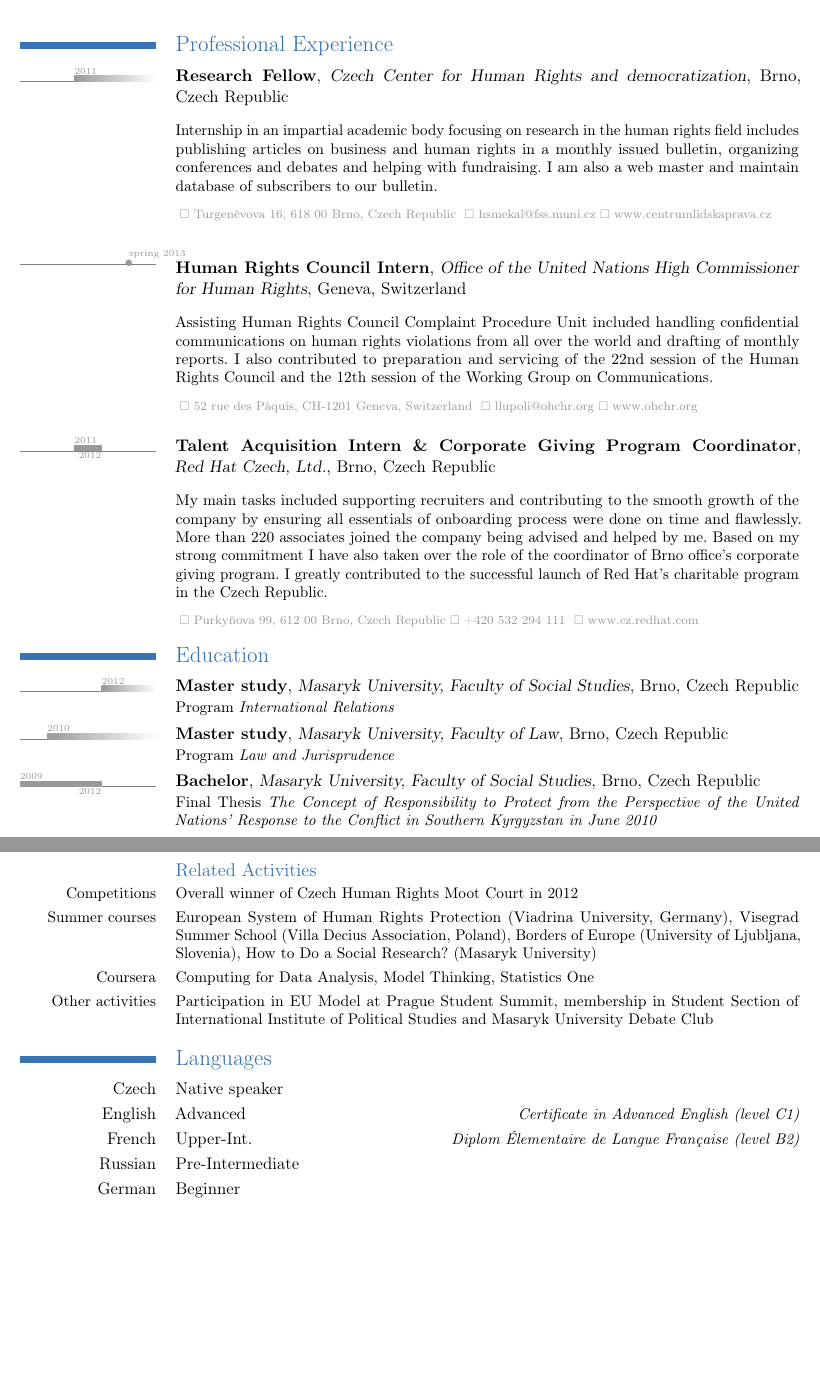
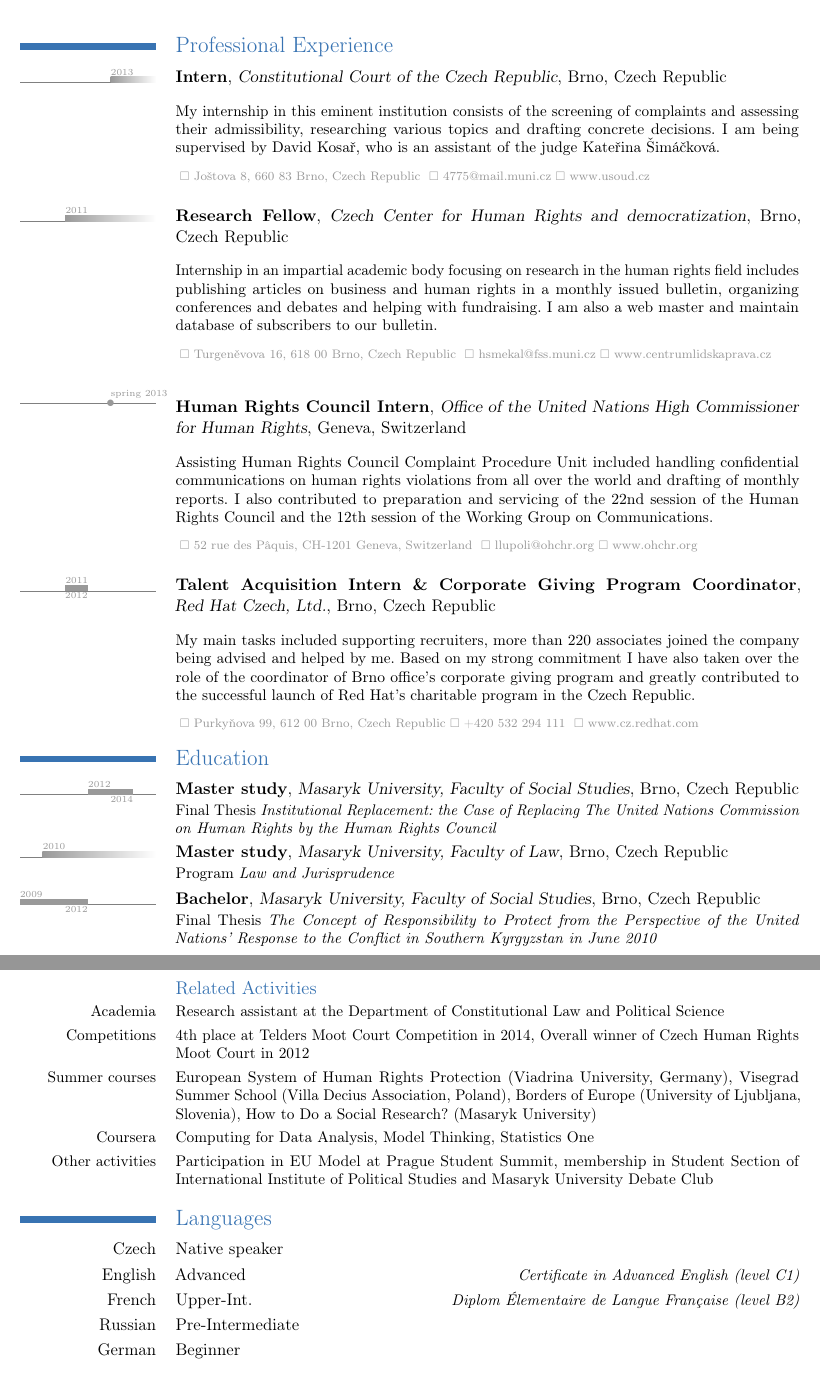
Before and after one commit to papousek/cv, a LaTeX CV (tereza_dolezalova_job_en.tex): two parts of pages 1 and 2 of 2, joined at a grey line, cut so that both start at the same text, the shorter picture padded with empty space. Compiled offline with pdfLaTeX.

Commit message:
update Terka's CV

```diff
--- a/tereza_dolezalova_job_en.tex
+++ b/tereza_dolezalova_job_en.tex
@@ -1,14 +1,13 @@
 \documentclass[11pt,a4paper]{moderncv}
 \usepackage{cv}
 
-\tlmaxdates{2009}{2014}
+\tlmaxdates{2009}{2015}
 
 \firstname{Tereza}
 \familyname{Dolezalova}
 \address{73 Lastuvka street}{635 00 Brno, Czech Republic}
 \mobile{+420 776 571 348}
 \email{tereza.dolezalova@gmail.com}
-\photo[70pt]{tereza_dolezalova}
 \extrainfo{\linkedin~\httplink{www.linkedin.com/in/tdolezalova}}
 
 %----------------------------------------------------------------------------------
@@ -18,6 +17,11 @@
 \maketitle
 
 \section{Professional Experience}
+
+\tlcventry[timelinecolor]{2013}{0}{Intern}{Constitutional Court of the Czech Republic}{Brno}{Czech Republic}{\vspace{.05cm}My internship in this eminent institution consists of the screening of complaints and assessing their admissibility, researching various topics and drafting concrete decisions. I am being supervised by David Kosař, who is an assistant of the judge Kateřina Šimáčková.\vspace{.2cm}\contact{Joštova 8, 660 83 Brno, Czech Republic}{}{4775@mail.muni.cz}{www.usoud.cz}}
+
+\bigskip
+
 \tlcventry[timelinecolor]{2011}{0}{Research Fellow}{Czech Center for Human Rights and democratization}{Brno}{\mbox{Czech Republic}}{\vspace{.05cm}Internship in an impartial academic body focusing on research in the human rights field includes publishing articles on business and human rights in a monthly issued bulletin, organizing conferences and debates and helping with fundraising. I am also a web master and maintain database of subscribers to our bulletin.\vspace{.2cm}\contact{Turgeněvova 16, 618 00 Brno, Czech Republic}{}{hsmekal@fss.muni.cz}{www.centrumlidskaprava.cz}}
 
 \bigskip
@@ -27,10 +31,10 @@
 
 \bigskip
 
-\tlcventry[timelinecolor]{2011}{2012}{Talent Acquisition Intern \& Corporate Giving Program Coordinator}{Red~Hat~Czech, Ltd.}{Brno}{Czech Republic}{\vspace{.05cm}My main tasks included supporting recruiters and contributing to the smooth growth of the company by ensuring all essentials of onboarding process were done on time and flawlessly. More than 220 associates joined the company being advised and helped by me. Based on my strong commitment I have also taken over the role of the coordinator of Brno office's corporate giving program. I greatly contributed to the successful launch of Red Hat's charitable program in the Czech Republic.\vspace{.2cm}\contact{Purkyňova 99, 612 00 Brno, Czech Republic}{+420 532 294 111}{}{www.cz.redhat.com}}
+\tlcventry[timelinecolor]{2011}{2012}{Talent Acquisition Intern \& Corporate Giving Program Coordinator}{Red~Hat~Czech, Ltd.}{Brno}{Czech Republic}{\vspace{.05cm}My main tasks included supporting recruiters, more than 220 associates joined the company being advised and helped by me. Based on my strong commitment I have also taken over the role of the coordinator of Brno office's corporate giving program and greatly contributed to the successful launch of Red Hat's charitable program in the Czech Republic.\vspace{.2cm}\contact{Purkyňova 99, 612 00 Brno, Czech Republic}{+420 532 294 111}{}{www.cz.redhat.com}}
 
 \section{Education}
-\tlcventry[timelinecolor]{2012}{0}{Master study}{Masaryk University, Faculty of Social Studies}{Brno}{Czech Republic}{Program \emph{International Relations}}
+\tlcventry[timelinecolor]{2012}{2014}{Master study}{Masaryk University, Faculty of Social Studies}{Brno}{Czech Republic}{Final Thesis \emph{Institutional Replacement: the Case of Replacing The United Nations Commission on Human Rights by the Human Rights Council}}
 \tlcventry[timelinecolor]{2010}{0}{Master study}{Masaryk University, Faculty of Law}{Brno}{Czech Republic}{Program \emph{Law and Jurisprudence}}
 \tlcventry[timelinecolor]{2009}{2012}{Bachelor}{Masaryk University, Faculty of Social Studies}{Brno}{Czech Republic}{Final Thesis \emph{The Concept of Responsibility to Protect from the Perspective of the United Nations' Response to the Conflict in Southern Kyrgyzstan in June 2010}}
 
@@ -38,7 +42,8 @@
 
 {\small
 \subsection{Related Activities}
-\cvline{Competitions}{Overall winner of Czech Human Rights Moot Court in 2012}
+\cvline{Academia}{Research assistant at the Department of Constitutional Law and Political Science}
+\cvline{Competitions}{4th place at Telders Moot Court Competition in 2014, Overall winner of Czech Human Rights Moot Court in 2012}
 \cvline{Summer courses}{European System of Human Rights Protection (Viadrina University, Germany), Visegrad Summer School (Villa Decius Association, Poland), Borders of Europe (University of Ljubljana, Slovenia), How to Do a Social Research? (Masaryk University)}
 \cvline{Coursera}{Computing for Data Analysis, Model Thinking, Statistics One}
 \cvline{Other activities}{Participation in EU Model at Prague Student Summit, membership in Student Section of International Institute of Political Studies and Masaryk University Debate Club}
```
Also changed, not shown: tereza_dolezalova_job_en.tex (7 more changed lines).
